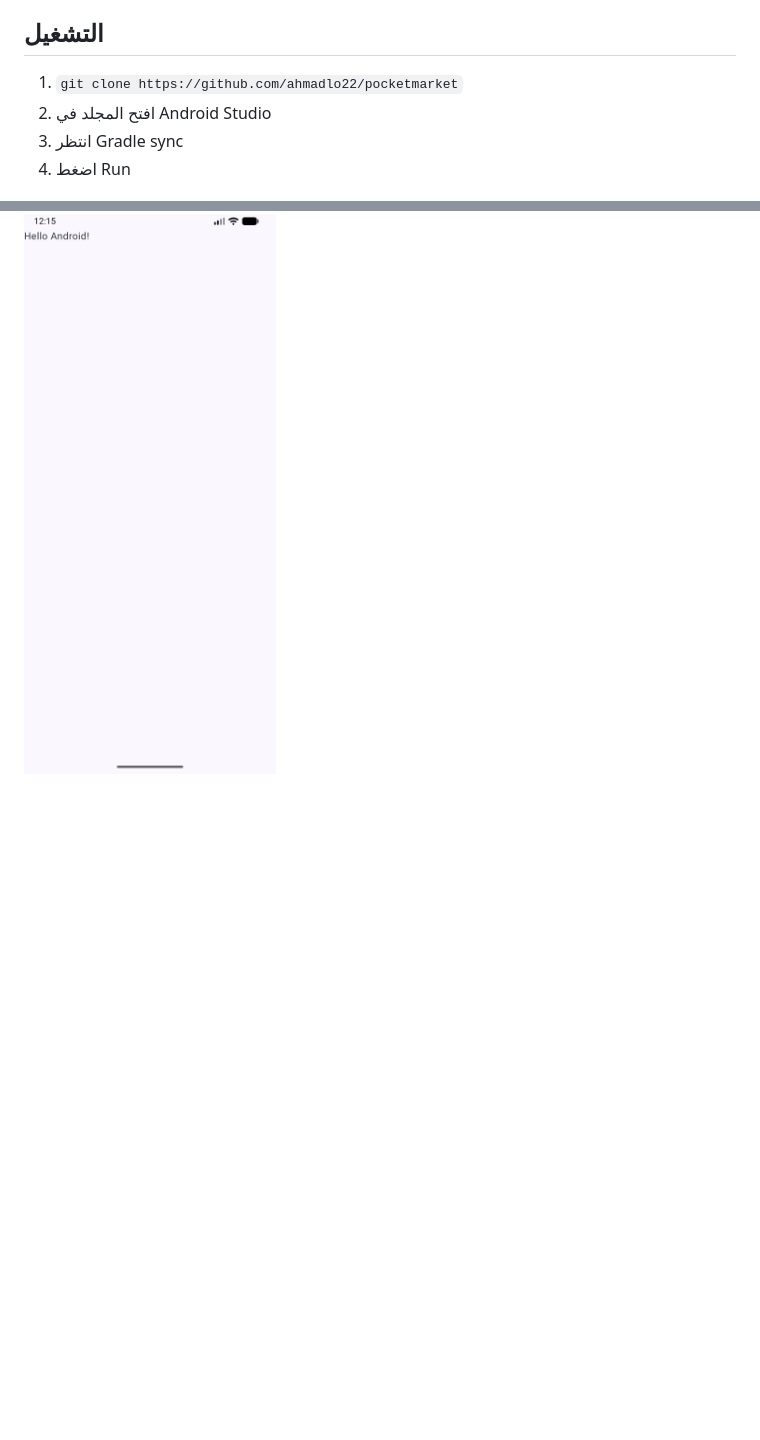
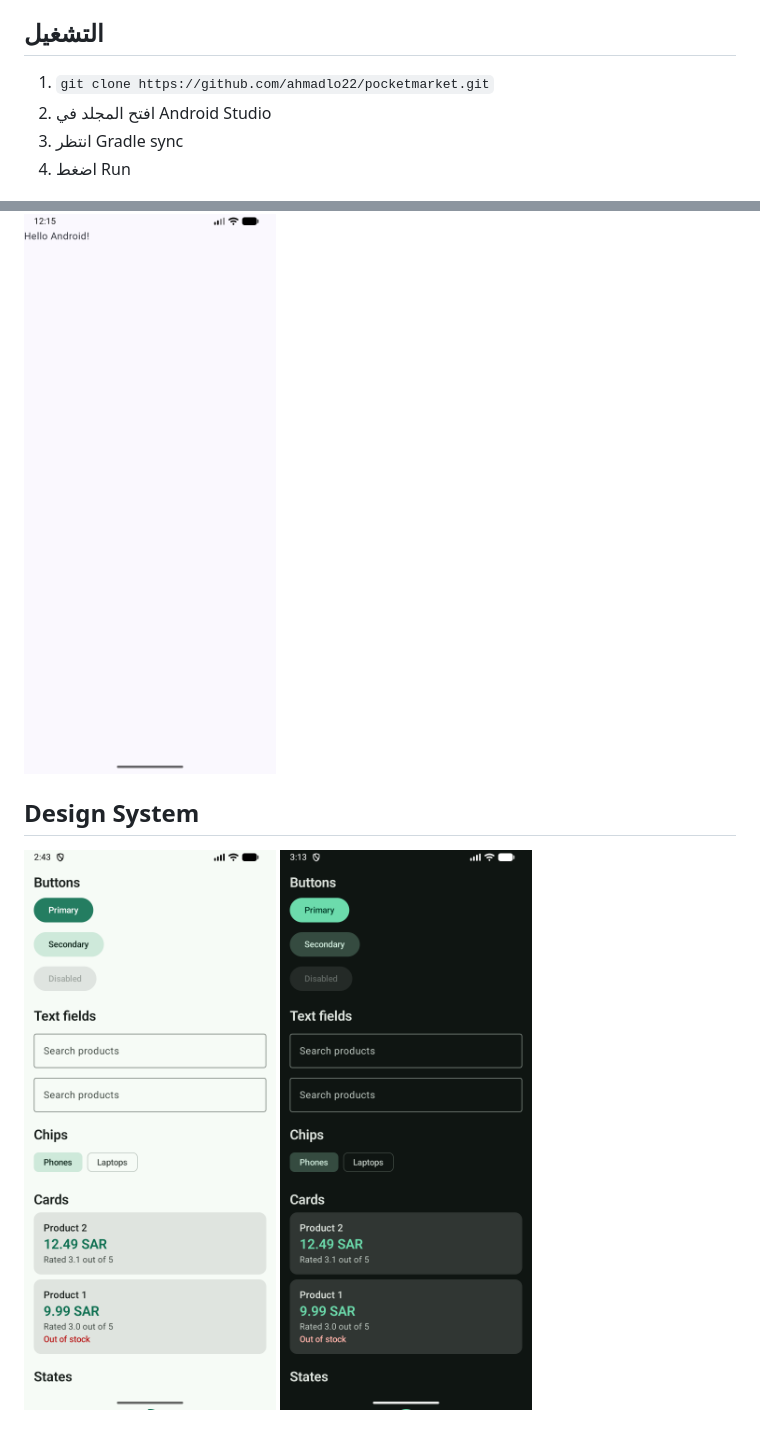
Before and after one commit to ahmadlo22/pocketmarket, a Markdown page: README.md, 2 parts joined by grey strips. Rendered like a GitHub page; pictures changed too: docs/screenshots/design-system-dark.png (added), docs/screenshots/design-system-light.png (added); blank space fills up the shorter version.

Commit message:
docs: add design system screenshots to README

```diff
--- a/README.md
+++ b/README.md
@@ -9,7 +9,7 @@
 - Android SDK (API 24 أو أعلى)
 
 ## التشغيل
-1. `git clone https://github.com/ahmadlo22/pocketmarket`
+1. `git clone https://github.com/ahmadlo22/pocketmarket.git`
 2. افتح المجلد في Android Studio
 3. انتظر Gradle sync
 4. اضغط Run
@@ -17,3 +17,8 @@
 ## لقطات الشاشة
 
 ![الشاشة الرئيسية](docs/screenshots/home.png)
+
+## Design System
+
+![Light](docs/screenshots/design-system-light.png)
+![Dark](docs/screenshots/design-system-dark.png)
```
